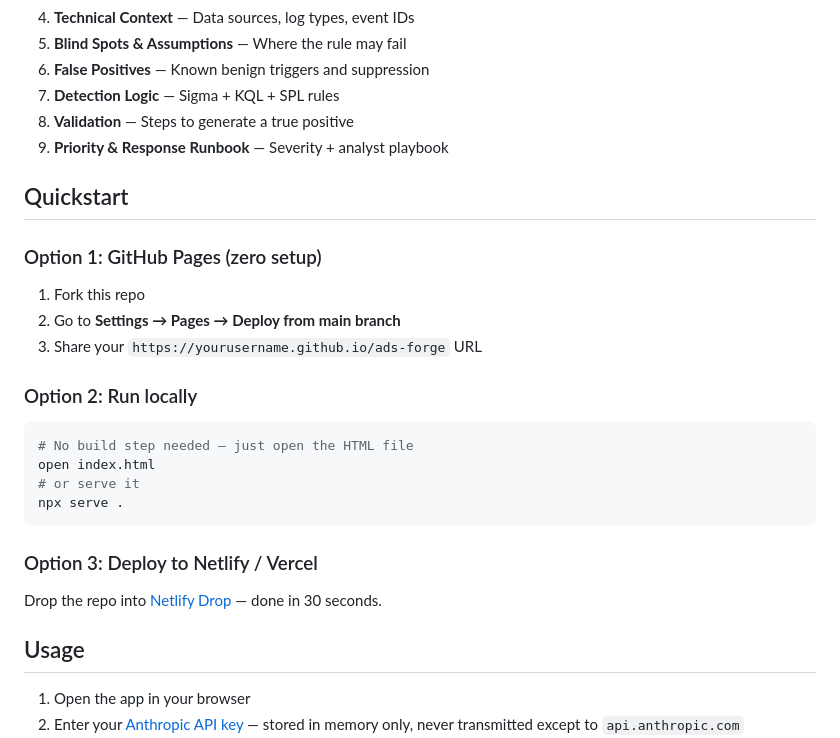
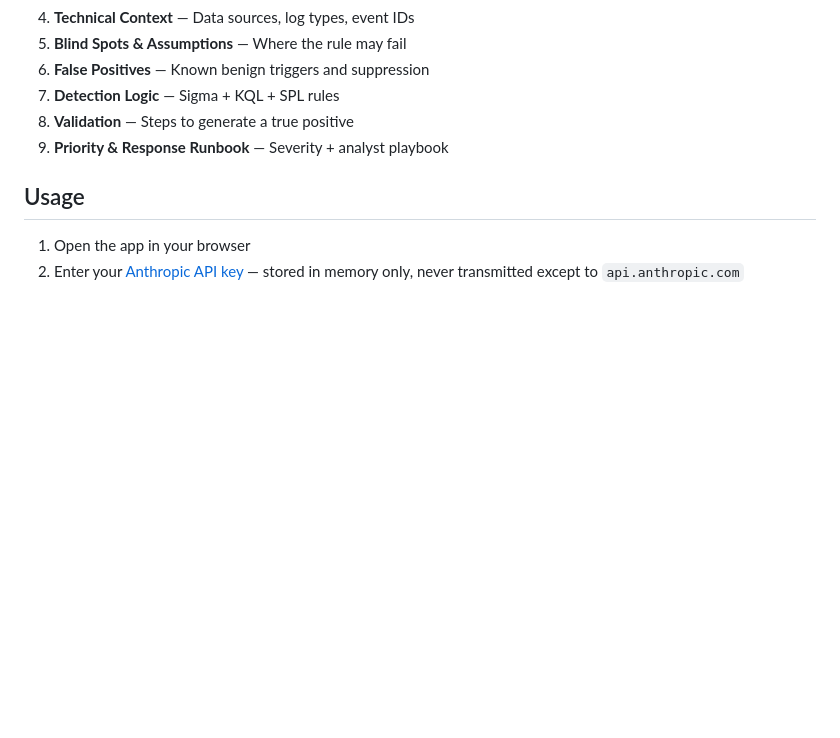
Before and after one commit to OGalf/Anthropic_ADS_Framework, a Markdown page: README.md, the part around the change. GitHub-like rendering; blank space fills up the shorter version.

````diff
--- a/README.md
+++ b/README.md
@@ -37,24 +37,6 @@ Most security teams write detection rules ad-hoc — no documentation, no peer r
 7. **Detection Logic** — Sigma + KQL + SPL rules
 8. **Validation** — Steps to generate a true positive
 9. **Priority & Response Runbook** — Severity + analyst playbook
-
-## Quickstart
-
-### Option 1: GitHub Pages (zero setup)
-1. Fork this repo
-2. Go to **Settings → Pages → Deploy from main branch**
-3. Share your `https://yourusername.github.io/ads-forge` URL
-
-### Option 2: Run locally
-```bash
-# No build step needed — just open the HTML file
-open index.html
-# or serve it
-npx serve .
-```
-
-### Option 3: Deploy to Netlify / Vercel
-Drop the repo into [Netlify Drop](https://app.netlify.com/drop) — done in 30 seconds.
 
 ## Usage
 
````
